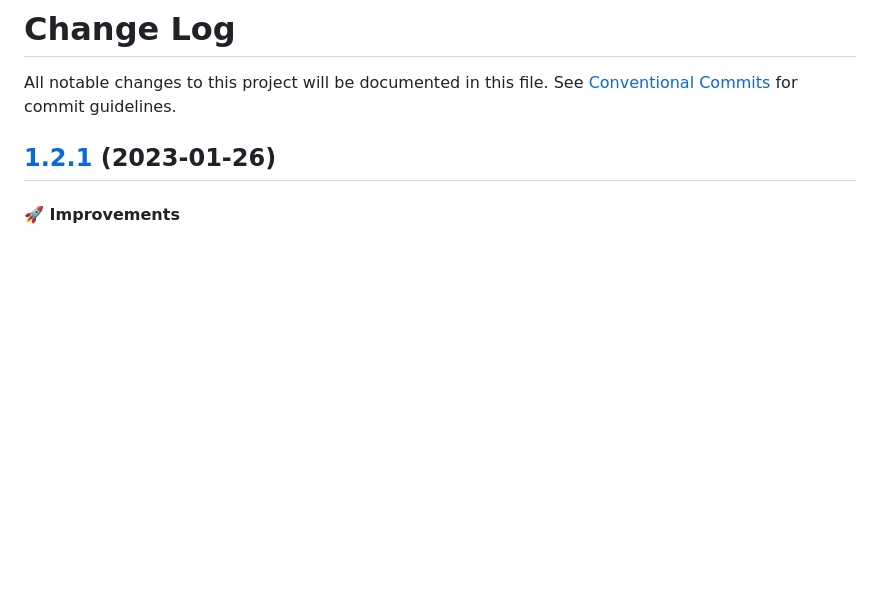
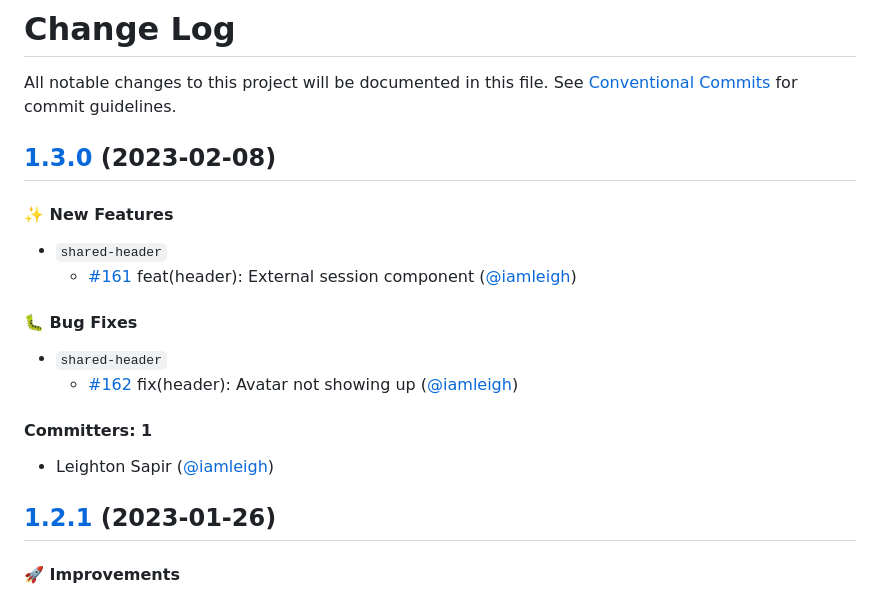
Before and after one commit to wpmudev/shared-modules, a Markdown page: CHANGELOG.md, the part around the change. Rendered like a GitHub page; blank space fills up the shorter version.

Commit message:
docs: Update CHANGELOG

```diff
--- a/CHANGELOG.md
+++ b/CHANGELOG.md
@@ -1,6 +1,19 @@
 # Change Log
 
 All notable changes to this project will be documented in this file. See [Conventional Commits](https://conventionalcommits.org/) for commit guidelines.
+
+## [1.3.0](https://github.com/wpmudev/shared-modules/compare/v1.2.1...v1.3.0) (2023-02-08)
+
+#### ✨ New Features
+* `shared-header`
+  * [#161](https://github.com/wpmudev/shared-modules/pull/161) feat(header): External session component ([@iamleigh](https://github.com/iamleigh))
+
+#### 🐛 Bug Fixes
+* `shared-header`
+  * [#162](https://github.com/wpmudev/shared-modules/pull/162) fix(header): Avatar not showing up ([@iamleigh](https://github.com/iamleigh))
+
+#### Committers: 1
+- Leighton Sapir ([@iamleigh](https://github.com/iamleigh))
 
 ## [1.2.1](https://github.com/wpmudev/shared-modules/compare/v1.2.0...v1.2.1) (2023-01-26)
 
```
